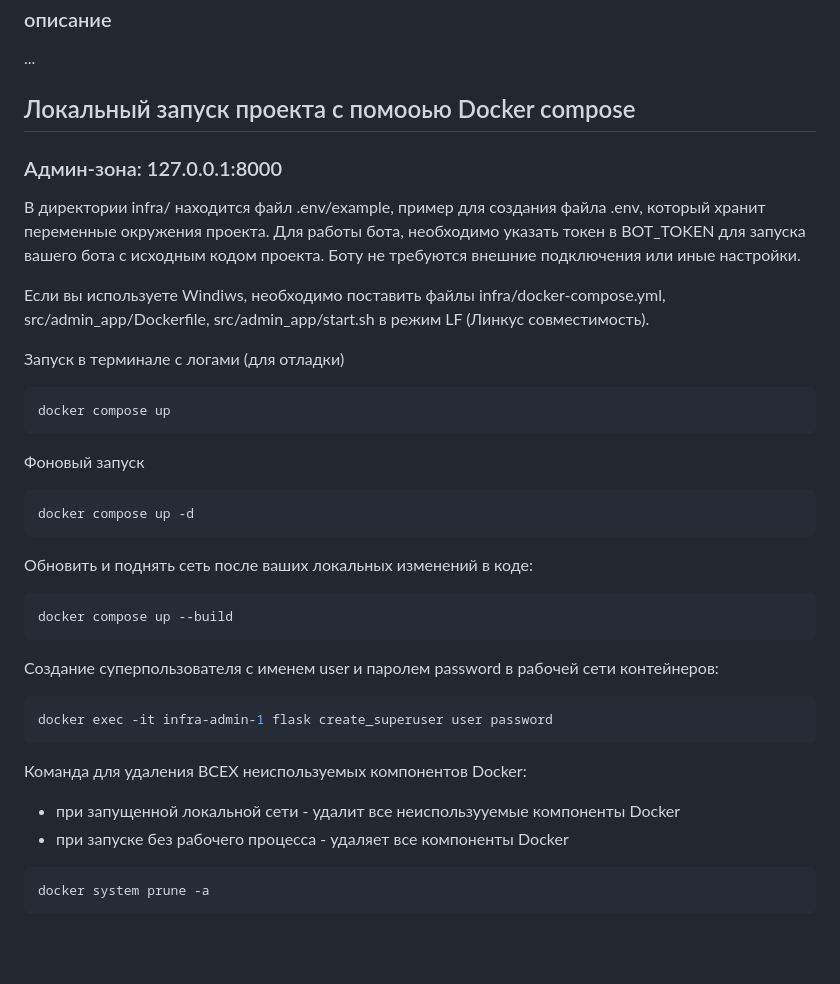
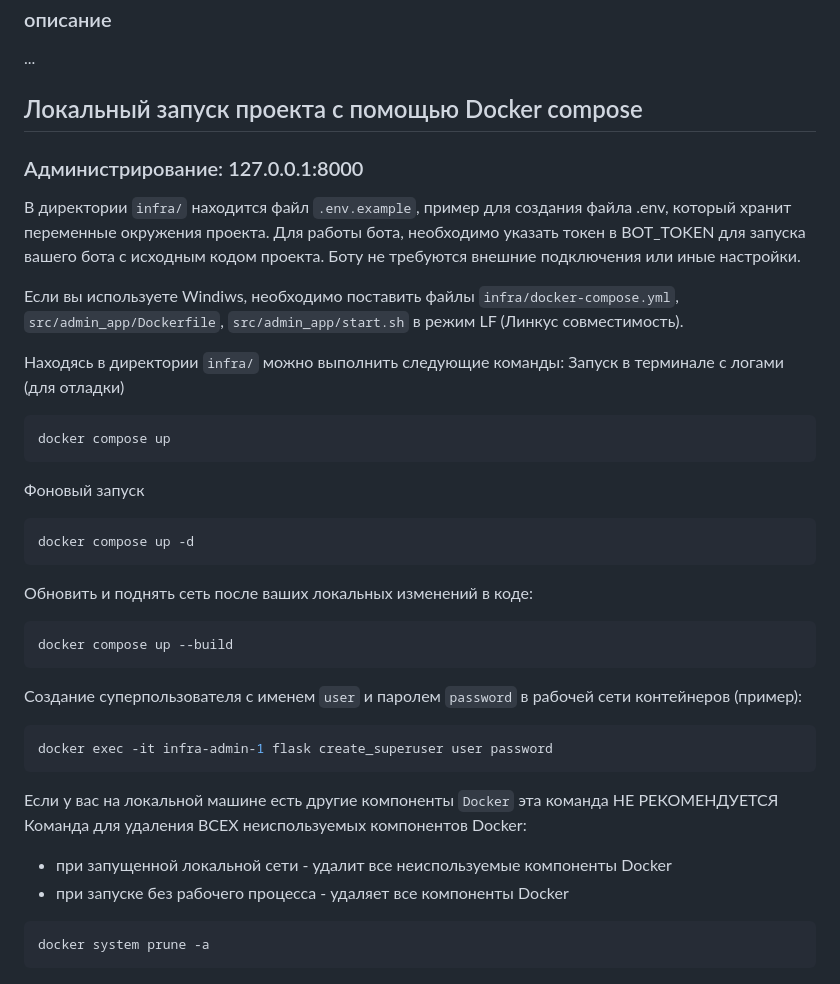
Before and after one commit to hixwizard/async_bot, a Markdown page: README.md, the part around the change printed below. Rendered like a GitHub page; blank space fills up the shorter version.

Commit message:
Изменить документацию

````diff
--- a/README.md
+++ b/README.md
@@ -18,17 +19,18 @@
 
 ...
 
-## Локальный запуск проекта с помоoью Docker compose
-### Админ-зона: 127.0.0.1:8000
+## Локальный запуск проекта с помощью Docker compose
+### Администрирование: 127.0.0.1:8000
 
-В директории infra/ находится файл .env/example, пример для создания
+В директории `infra/` находится файл `.env.example`, пример для создания
 файла .env, который хранит переменные окружения проекта.
 Для работы бота, необходимо указать токен в BOT_TOKEN для запуска вашего бота с исходным кодом проекта. Боту не требуются внешние подключения или иные настройки.
 
 Если вы используете Windiws, необходимо поставить файлы
-infra/docker-compose.yml, src/admin_app/Dockerfile, src/admin_app/start.sh
+`infra/docker-compose.yml`, `src/admin_app/Dockerfile`, `src/admin_app/start.sh`
 в режим LF (Линкус совместимость).
 
+Находясь в директории `infra/` можно выполнить следующие команды:
 Запуск в терминале с логами (для отладки)
 ```shell
 docker compose up
@@ -41,13 +43,15 @@ docker compose up -d
 ```shell
 docker compose up --build
 ```
-Создание суперпользователя с именем user и паролем password
-в рабочей сети контейнеров:
+Создание суперпользователя с именем `user` и паролем `password`
+в рабочей сети контейнеров (пример):
 ```shell
 docker exec -it infra-admin-1 flask create_superuser user password
 ```
+Если у вас на локальной машине есть другие компоненты `Docker` эта команда
+НЕ РЕКОМЕНДУЕТСЯ
 Команда для удаления ВСЕХ неиспользуемых компонентов Docker:
- - при запущенной локальной сети - удалит все неиспользууемые компоненты Docker
+ - при запущенной локальной сети - удалит все неиспользуемые компоненты Docker
  - при запуске без рабочего процесса - удаляет все компоненты Docker
 ```shell
 docker system prune -a
````
Also changed, not shown: other parts of README.md (+5 -4 lines).
